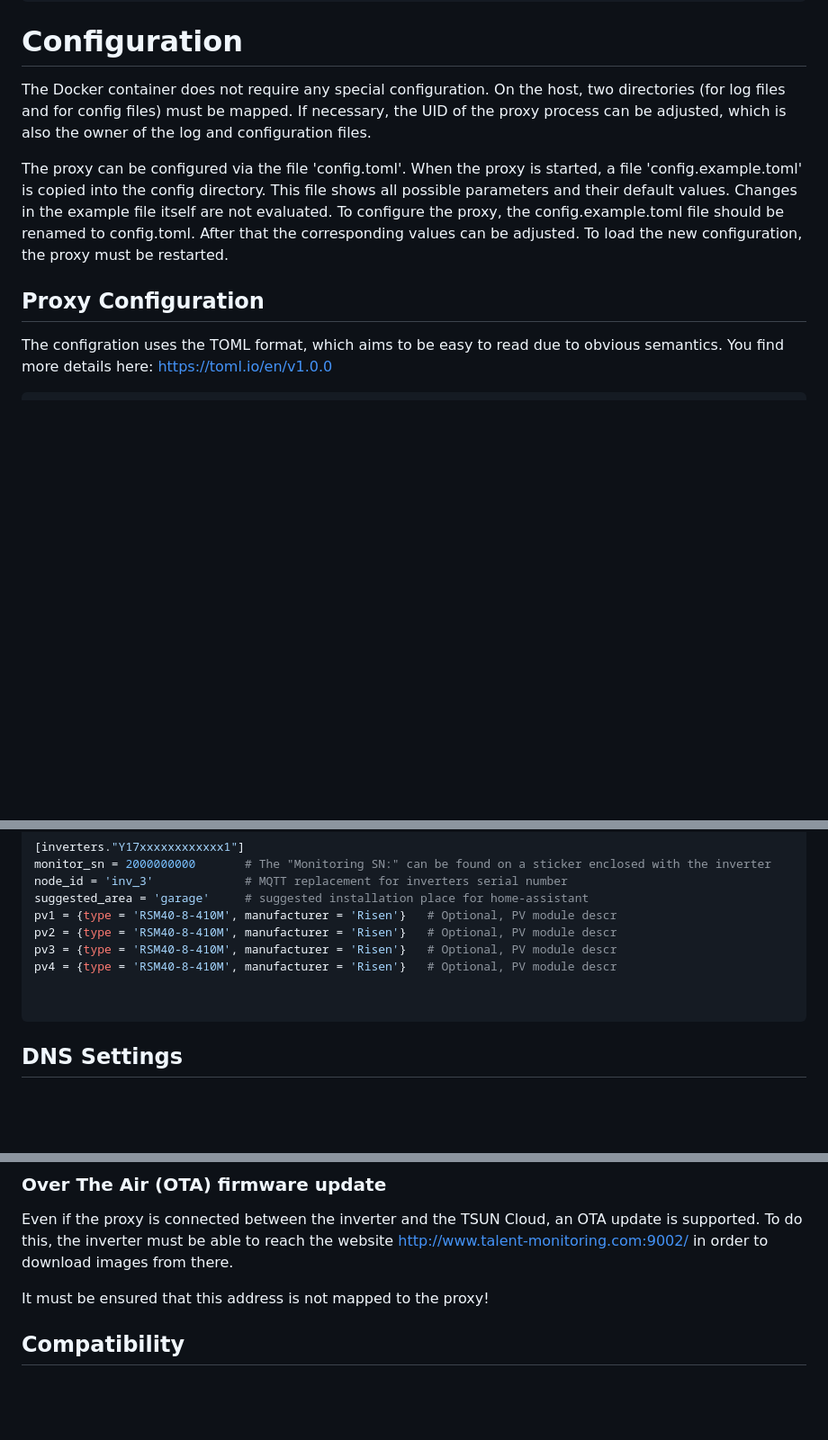
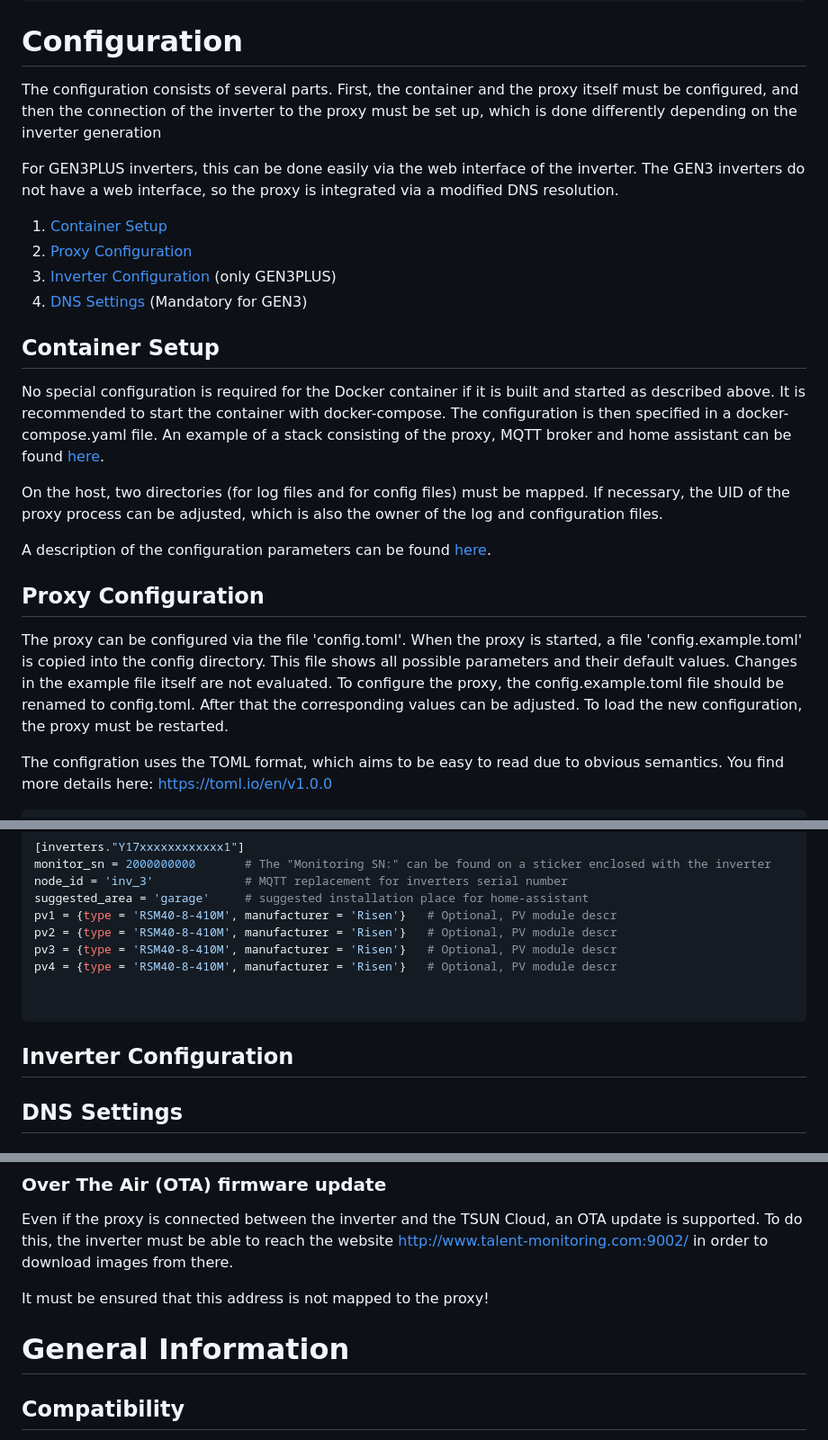
Before and after one commit to s-allius/tsun-gen3-proxy, a Markdown page: README.md, 3 parts joined by grey strips. Shown: that part at 90% size. Rendered like a GitHub page; blank space fills up the shorter version.

Commit message:
improve config description

````diff
--- a/README.md
+++ b/README.md
@@ -86,12 +86,27 @@ docker run  --dns '8.8.8.8' --env 'UID=1050' -p '5005:5005' -p '10000:10000' -v
 
 # Configuration
 
-The Docker container does not require any special configuration.
+The configuration consists of several parts. First, the container and the proxy itself must be configured, and then the connection of the inverter to the proxy must be set up, which is done differently depending on the inverter generation
+
+For GEN3PLUS inverters, this can be done easily via the web interface of the inverter. The GEN3 inverters do not have a web interface, so the proxy is integrated via a modified DNS resolution.
+
+  1. [Container Setup](#container-setup)
+  2. [Proxy Configuration](#proxy-configuration)
+  3. [Inverter Configuration](#inverter-configuration) (only GEN3PLUS)
+  4. [DNS Settings](#dns-settings) (Mandatory for GEN3)
+
+## Container Setup
+
+No special configuration is required for the Docker container if it is built and started as described above. It is recommended to start the container with docker-compose. The configuration is then specified in a docker-compose.yaml file. An example of a stack consisting of the proxy, MQTT broker and home assistant can be found [here](https://github.com/s-allius/tsun-gen3-proxy/blob/main/docker-compose.yaml).
+
 On the host, two directories (for log files and for config files) must be mapped. If necessary, the UID of the proxy process can be adjusted, which is also the owner of the log and configuration files.
 
-The proxy can be configured via the file 'config.toml'. When the proxy is started, a file 'config.example.toml' is copied into the config directory. This file shows all possible parameters and their default values. Changes in the example file itself are not evaluated. To configure the proxy, the config.example.toml file should be renamed to config.toml. After that the corresponding values can be adjusted. To load the new configuration, the proxy must be restarted.
+A description of the configuration parameters can be found [here](https://github.com/s-allius/tsun-gen3-proxy/wiki/Configuration-details#docker-compose-environment-variables).
+
 
 ## Proxy Configuration
+
+The proxy can be configured via the file 'config.toml'. When the proxy is started, a file 'config.example.toml' is copied into the config directory. This file shows all possible parameters and their default values. Changes in the example file itself are not evaluated. To configure the proxy, the config.example.toml file should be renamed to config.toml. After that the corresponding values can be adjusted. To load the new configuration, the proxy must be restarted.
 
 The configration uses the TOML format, which aims to be easy to read due to obvious semantics.
 You find more details here: <https://toml.io/en/v1.0.0>
@@ -154,6 +169,8 @@ pv4 = {type = 'RSM40-8-410M', manufacturer = 'Risen'}   # Optional, PV module de
 
 ```
 
+## Inverter Configuration
+
 ## DNS Settings
 
 ### Loop the proxy into the connection
@@ -181,6 +198,8 @@ As described above, set a DNS sever in the Docker command or Docker compose file
 Even if the proxy is connected between the inverter and the TSUN Cloud, an OTA update is supported. To do this, the inverter must be able to reach the website <http://www.talent-monitoring.com:9002/> in order to download images from there.
 
 It must be ensured that this address is not mapped to the proxy!
+
+# General Information
 
 ## Compatibility
 
````
